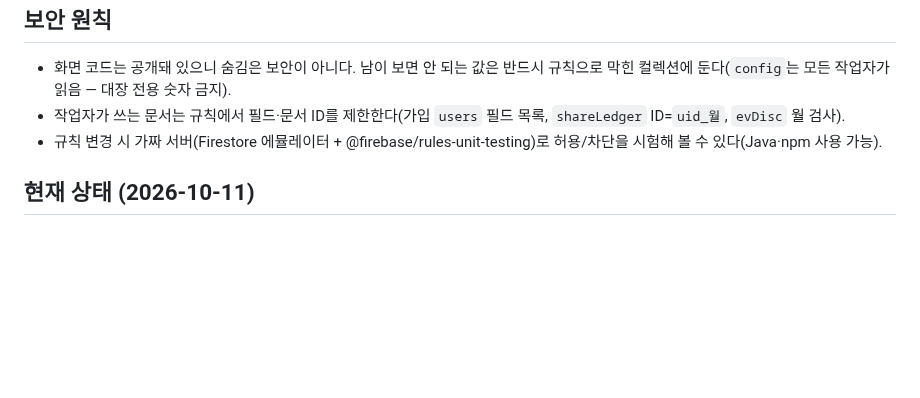
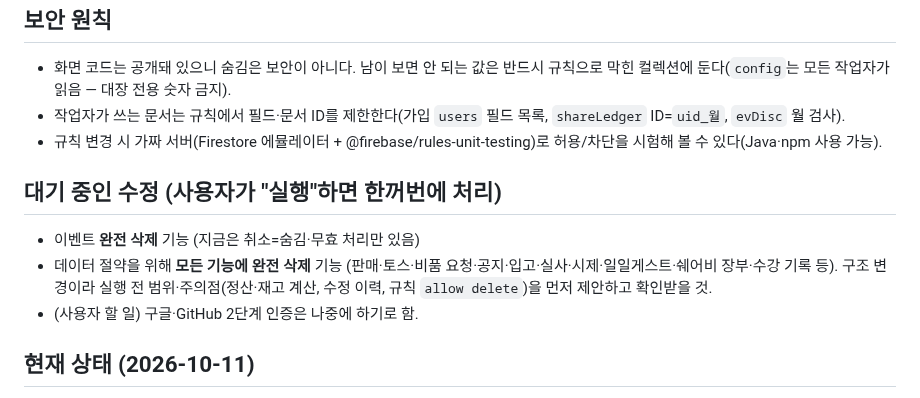
Before and after one commit to blackghosttattoo/sales-app, a Markdown page: CLAUDE.md, the part around the change. GitHub-like rendering; blank space fills up the shorter version.

Commit message:
CLAUDE.md: 대기 중인 수정 목록 (이벤트·모든 기능 완전 삭제)
Co-Authored-By: Claude Opus 5.5 <noreply@anthropic.com>
Claude-Session: https://claude.ai/code/session_01GtZ9Wd3Yg5kPBLXsnexmAe

```diff
--- a/CLAUDE.md
+++ b/CLAUDE.md
@@ -98,6 +98,11 @@
 - 작업자가 쓰는 문서는 규칙에서 필드·문서 ID를 제한한다(가입 `users` 필드 목록, `shareLedger` ID=`uid_월`, `evDisc` 월 검사).
 - 규칙 변경 시 가짜 서버(Firestore 에뮬레이터 + @firebase/rules-unit-testing)로 허용/차단을 시험해 볼 수 있다(Java·npm 사용 가능).
 
+## 대기 중인 수정 (사용자가 "실행"하면 한꺼번에 처리)
+- 이벤트 **완전 삭제** 기능 (지금은 취소=숨김·무효 처리만 있음)
+- 데이터 절약을 위해 **모든 기능에 완전 삭제** 기능 (판매·토스·비품 요청·공지·입고·실사·시제·일일게스트·쉐어비 장부·수강 기록 등). 구조 변경이라 실행 전 범위·주의점(정산·재고 계산, 수정 이력, 규칙 `allow delete`)을 먼저 제안하고 확인받을 것.
+- (사용자 할 일) 구글·GitHub 2단계 인증은 나중에 하기로 함.
+
 ## 현재 상태 (2026-10-11)
 - v18 배포: 제품 박스·[수당 수정]·기본율 삭제, 회원 관리 박스(수강생 기수·시작일·회차), 쉐어비 월 집계 제거·총괄 미입금 팝업, 점수제 레벨·익명 랭킹·가산점·레벨 고정, 이벤트 제외, 수당 ⚠ 확인, 보안 수정(가입 필드, config의 월마감 기록 → `settings/archive`, 쉐어비 요청 ID, 복권 할인 월, 수강료 분리). 규칙도 변경(자동 게시).
 - v19: 앱 다시 열 때 'Cannot access 't' before initialization' 오류(사용자 폰, 재현 안 됨, Firebase SDK 내부로 추정) → 시작 실패 시 자동 재시도 2회 + 오류 화면에 stack 표시. 토스 결제방법 기본값 현금.
```
